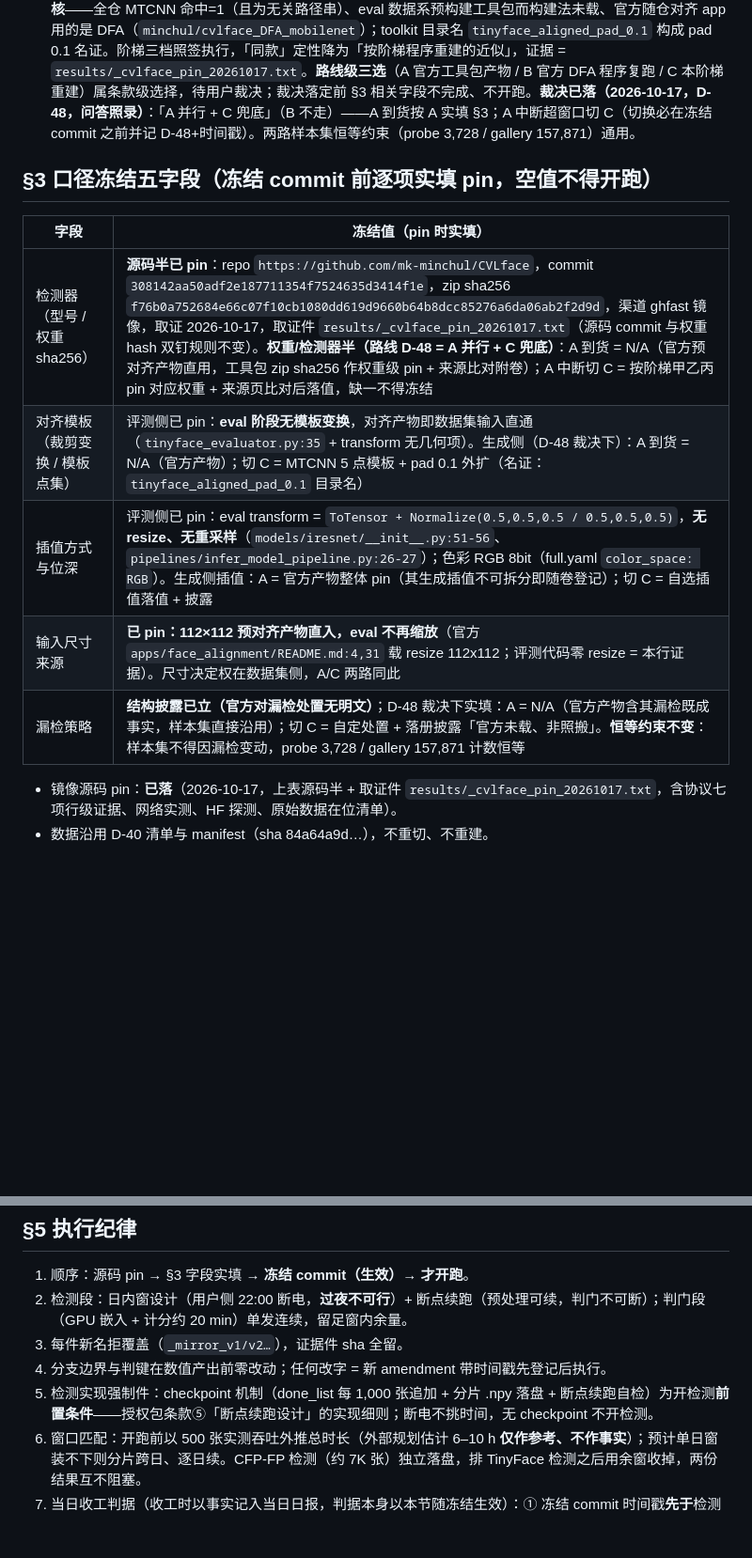
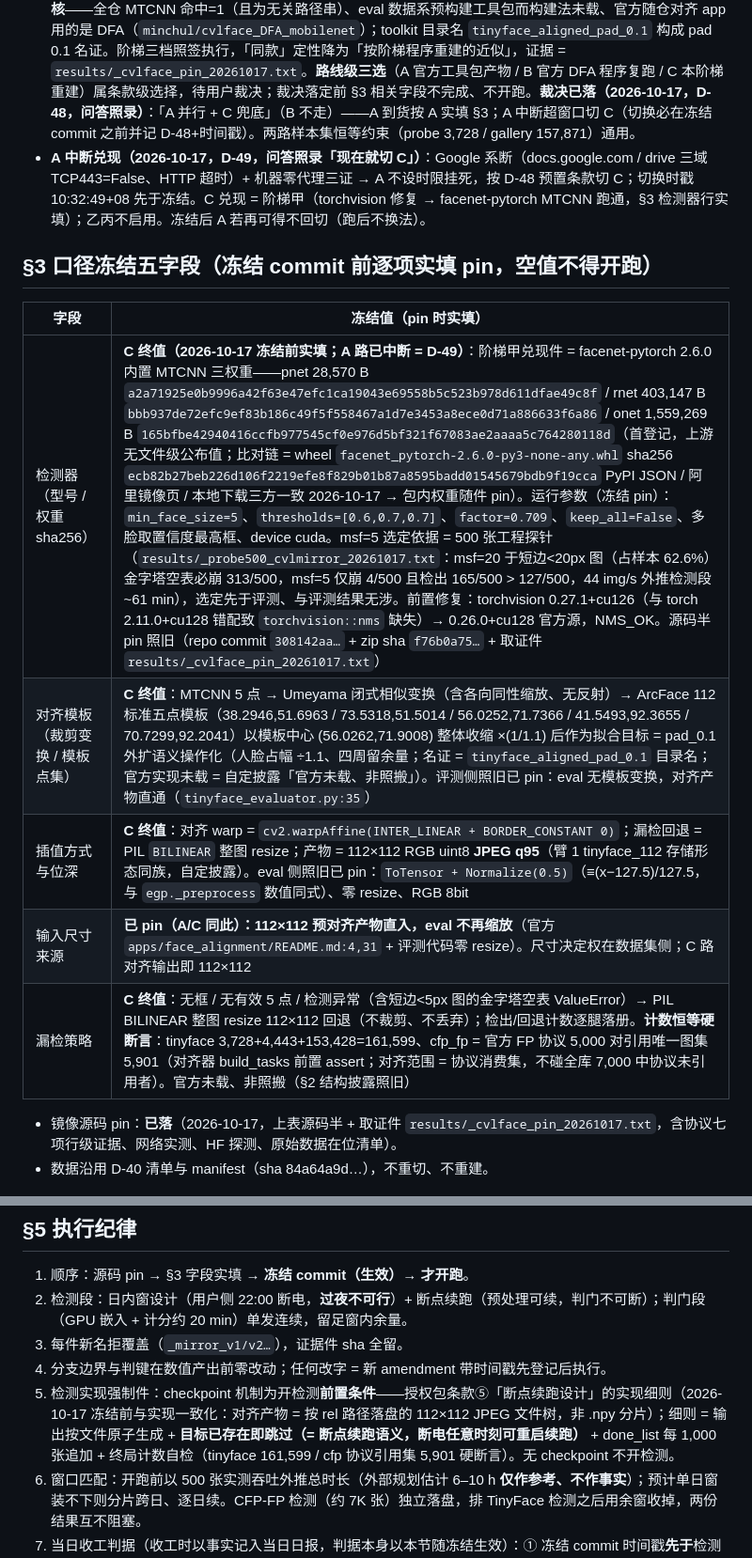
Before and after one commit to Toni-cs/SA-EdgeFace, a Markdown page: results/prereg_mirror.md, 2 parts joined by grey strips. Shown at 94% size. GitHub-like rendering; blank space fills up the shorter version.

Commit message:
_mirror: prereg_mirror §3五字段C终值实填=冻结commit（§2记A中断兑现D-49、§5-5 checkpoint与实现一致化；msf=5探针选定先于评测、CFP计数=协议引用集5901；机检VIOL=7恒、prereg扫描0。配套三件 _align/_eval_tinyface/_eval_cfp mirror v1 照 .gitignore:36 scripts/_* 惯例盘上不入库=与 _calib_tinyface_gpu.py 同例，sha256 见台账 D-51）

```diff
--- a/results/prereg_mirror.md
+++ b/results/prereg_mirror.md
@@ -33,16 +33,17 @@
   乙、纯 torch MTCNN 移植（同权重、同前处理参数）；
   丙、insightface SCRFD + arcface 模板对齐（末选；须在落册中披露为对板值管线的偏离）。
 - **注（2026-10-17 源码取证，阶梯字面不动、仅照实披露）**：甲「同款 MTCNN」的「同款」在官方源码中**不可核**——全仓 MTCNN 命中=1（且为无关路径串）、eval 数据系预构建工具包而构建法未载、官方随仓对齐 app 用的是 DFA（`minchul/cvlface_DFA_mobilenet`）；toolkit 目录名 `tinyface_aligned_pad_0.1` 构成 pad 0.1 名证。阶梯三档照签执行，「同款」定性降为「按阶梯程序重建的近似」，证据 = `results/_cvlface_pin_20261017.txt`。**路线级三选**（A 官方工具包产物 / B 官方 DFA 程序复跑 / C 本阶梯重建）属条款级选择，待用户裁决；裁决落定前 §3 相关字段不完成、不开跑。**裁决已落（2026-10-17，D-48，问答照录）**：「A 并行 + C 兜底」（B 不走）——A 到货按 A 实填 §3；A 中断超窗口切 C（切换必在冻结 commit 之前并记 D-48+时间戳）。两路样本集恒等约束（probe 3,728 / gallery 157,871）通用。
+- **A 中断兑现（2026-10-17，D-49，问答照录「现在就切 C」）**：Google 系断（docs.google.com / drive 三域 TCP443=False、HTTP 超时）+ 机器零代理三证 → A 不设时限挂死，按 D-48 预置条款切 C；切换时戳 10:32:49+08 先于冻结。C 兑现 = 阶梯甲（torchvision 修复 → facenet-pytorch MTCNN 跑通，§3 检测器行实填）；乙丙不启用。冻结后 A 若再可得不回切（跑后不换法）。
 
 ## §3 口径冻结五字段（冻结 commit 前逐项实填 pin，空值不得开跑）
 
 | 字段 | 冻结值（pin 时实填） |
 |---|---|
-| 检测器（型号 / 权重 sha256） | **源码半已 pin**：repo `https://github.com/mk-minchul/CVLface`，commit `308142aa50adf2e187711354f7524635d3414f1e`，zip sha256 `f76b0a752684e66c07f10cb1080dd619d9660b64b8dcc85276a6da06ab2f2d9d`，渠道 ghfast 镜像，取证 2026-10-17，取证件 `results/_cvlface_pin_20261017.txt`（源码 commit 与权重 hash 双钉规则不变）。**权重/检测器半（路线 D-48 = A 并行 + C 兜底）**：A 到货 = N/A（官方预对齐产物直用，工具包 zip sha256 作权重级 pin + 来源比对附卷）；A 中断切 C = 按阶梯甲乙丙 pin 对应权重 + 来源页比对后落值，缺一不得冻结 |
-| 对齐模板（裁剪变换 / 模板点集） | 评测侧已 pin：**eval 阶段无模板变换**，对齐产物即数据集输入直通（`tinyface_evaluator.py:35` + transform 无几何项）。生成侧（D-48 裁决下）：A 到货 = N/A（官方产物）；切 C = MTCNN 5 点模板 + pad 0.1 外扩（名证：`tinyface_aligned_pad_0.1` 目录名） |
-| 插值方式与位深 | 评测侧已 pin：eval transform = `ToTensor + Normalize(0.5,0.5,0.5 / 0.5,0.5,0.5)`，**无 resize、无重采样**（`models/iresnet/__init__.py:51-56`、`pipelines/infer_model_pipeline.py:26-27`）；色彩 RGB 8bit（full.yaml `color_space: RGB`）。生成侧插值：A = 官方产物整体 pin（其生成插值不可拆分即随卷登记）；切 C = 自选插值落值 + 披露 |
-| 输入尺寸来源 | **已 pin：112×112 预对齐产物直入，eval 不再缩放**（官方 `apps/face_alignment/README.md:4,31` 载 resize 112x112；评测代码零 resize = 本行证据）。尺寸决定权在数据集侧，A/C 两路同此 |
-| 漏检策略 | **结构披露已立（官方对漏检处置无明文）**；D-48 裁决下实填：A = N/A（官方产物含其漏检既成事实，样本集直接沿用）；切 C = 自定处置 + 落册披露「官方未载、非照搬」。**恒等约束不变**：样本集不得因漏检变动，probe 3,728 / gallery 157,871 计数恒等 |
+| 检测器（型号 / 权重 sha256） | **C 终值（2026-10-17 冻结前实填；A 路已中断 = D-49）**：阶梯甲兑现件 = facenet-pytorch 2.6.0 内置 MTCNN 三权重——pnet 28,570 B `a2a71925e0b9996a42f63e47efc1ca19043e69558b5c523b978d611dfae49c8f` / rnet 403,147 B `bbb937de72efc9ef83b186c49f5f558467a1d7e3453a8ece0d71a886633f6a86` / onet 1,559,269 B `165bfbe42940416ccfb977545cf0e976d5bf321f67083ae2aaaa5c764280118d`（首登记，上游无文件级公布值；比对链 = wheel `facenet_pytorch-2.6.0-py3-none-any.whl` sha256 `ecb82b27beb226d106f2219efe8f829b01b87a8595badd01545679bdb9f19cca` PyPI JSON / 阿里镜像页 / 本地下载三方一致 2026-10-17 → 包内权重随件 pin）。运行参数（冻结 pin）：`min_face_size=5`、`thresholds=[0.6,0.7,0.7]`、`factor=0.709`、`keep_all=False`、多脸取置信度最高框、device cuda。msf=5 选定依据 = 500 张工程探针（`results/_probe500_cvlmirror_20261017.txt`：msf=20 于短边<20px 图（占样本 62.6%）金字塔空表必崩 313/500，msf=5 仅崩 4/500 且检出 165/500 > 127/500，44 img/s 外推检测段 ~61 min），选定先于评测、与评测结果无涉。前置修复：torchvision 0.27.1+cu126（与 torch 2.11.0+cu128 错配致 `torchvision::nms` 缺失）→ 0.26.0+cu128 官方源，NMS_OK。源码半 pin 照旧（repo commit `308142aa…` + zip sha `f76b0a75…` + 取证件 `results/_cvlface_pin_20261017.txt`） |
+| 对齐模板（裁剪变换 / 模板点集） | **C 终值**：MTCNN 5 点 → Umeyama 闭式相似变换（含各向同性缩放、无反射）→ ArcFace 112 标准五点模板（38.2946,51.6963 / 73.5318,51.5014 / 56.0252,71.7366 / 41.5493,92.3655 / 70.7299,92.2041）以模板中心 (56.0262,71.9008) 整体收缩 ×(1/1.1) 后作为拟合目标 = pad_0.1 外扩语义操作化（人脸占幅 ÷1.1、四周留余量；名证 = `tinyface_aligned_pad_0.1` 目录名；官方实现未载 = 自定披露「官方未载、非照搬」）。评测侧照旧已 pin：eval 无模板变换，对齐产物直通（`tinyface_evaluator.py:35`） |
+| 插值方式与位深 | **C 终值**：对齐 warp = `cv2.warpAffine(INTER_LINEAR + BORDER_CONSTANT 0)`；漏检回退 = PIL `BILINEAR` 整图 resize；产物 = 112×112 RGB uint8 **JPEG q95**（臂 1 tinyface_112 存储形态同族，自定披露）。eval 侧照旧已 pin：`ToTensor + Normalize(0.5)`（≡(x−127.5)/127.5，与 `egp._preprocess` 数值同式）、零 resize、RGB 8bit |
+| 输入尺寸来源 | **已 pin（A/C 同此）：112×112 预对齐产物直入，eval 不再缩放**（官方 `apps/face_alignment/README.md:4,31` + 评测代码零 resize）。尺寸决定权在数据集侧；C 路对齐输出即 112×112 |
+| 漏检策略 | **C 终值**：无框 / 无有效 5 点 / 检测异常（含短边<5px 图的金字塔空表 ValueError）→ PIL BILINEAR 整图 resize 112×112 回退（不裁剪、不丢弃）；检出/回退计数逐腿落册。**计数恒等硬断言**：tinyface 3,728+4,443+153,428=161,599、cfp_fp = 官方 FP 协议 5,000 对引用唯一图集 5,901（对齐器 build_tasks 前置 assert；对齐范围 = 协议消费集，不碰全库 7,000 中协议未引用者）。官方未载、非照搬（§2 结构披露照旧） |
 
 - 镜像源码 pin：**已落**（2026-10-17，上表源码半 + 取证件 `results/_cvlface_pin_20261017.txt`，含协议七项行级证据、网络实测、HF 探测、原始数据在位清单）。
 - 数据沿用 D-40 清单与 manifest（sha 84a64a9d…），不重切、不重建。
@@ -73,7 +74,7 @@
 2. 检测段：日内窗设计（用户侧 22:00 断电，**过夜不可行**）+ 断点续跑（预处理可续，判门不可断）；判门段（GPU 嵌入 + 计分约 20 min）单发连续，留足窗内余量。
 3. 每件新名拒覆盖（`_mirror_v1/v2…`），证据件 sha 全留。
 4. 分支边界与判键在数值产出前零改动；任何改字 = 新 amendment 带时间戳先登记后执行。
-5. 检测实现强制件：checkpoint 机制（done_list 每 1,000 张追加 + 分片 .npy 落盘 + 断点续跑自检）为开检测**前置条件**——授权包条款⑤「断点续跑设计」的实现细则；断电不挑时间，无 checkpoint 不开检测。
+5. 检测实现强制件：checkpoint 机制为开检测**前置条件**——授权包条款⑤「断点续跑设计」的实现细则（2026-10-17 冻结前与实现一致化：对齐产物 = 按 rel 路径落盘的 112×112 JPEG 文件树，非 .npy 分片）；细则 = 输出按文件原子生成 + **目标已存在即跳过（= 断点续跑语义，断电任意时刻可重启续跑）** + done_list 每 1,000 张追加 + 终局计数自检（tinyface 161,599 / cfp 协议引用集 5,901 硬断言）。无 checkpoint 不开检测。
 6. 窗口匹配：开跑前以 500 张实测吞吐外推总时长（外部规划估计 6–10 h **仅作参考、不作事实**）；预计单日窗装不下则分片跨日、逐日续。CFP-FP 检测（约 7K 张）独立落盘，排 TinyFace 检测之后用余窗收掉，两份结果互不阻塞。
 7. 当日收工判据（收工时以事实记入当日日报，判据本身以本节随冻结生效）：① 冻结 commit 时间戳**先于**检测启动；② 无论进度几何，done_list 与分片件已在盘。
 
```
